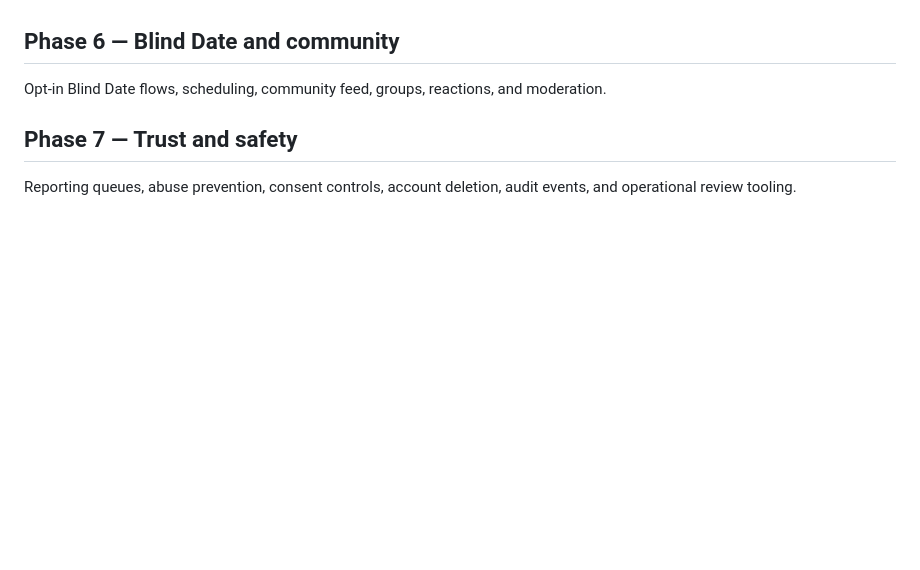
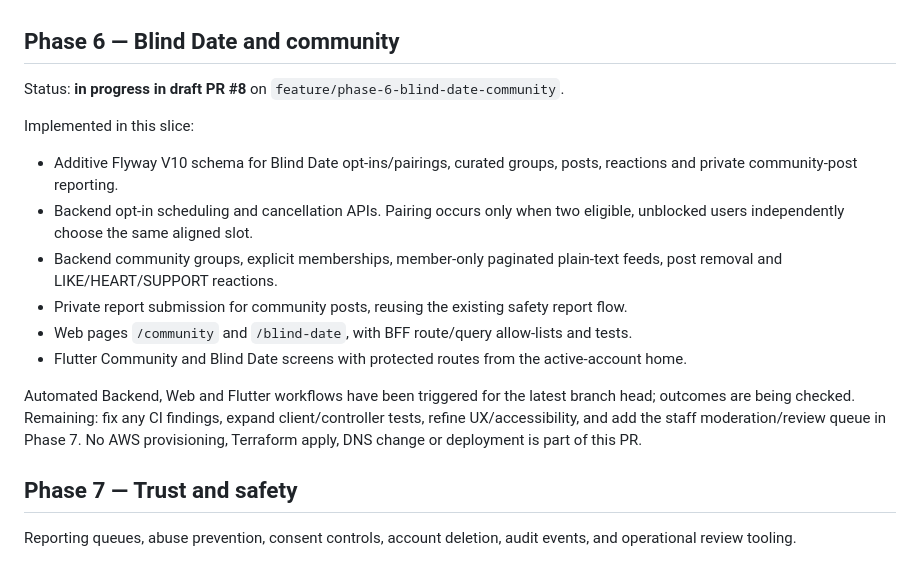
Before and after one commit to operationReact/PritiMitra, a Markdown page: docs/implementation-roadmap.md, the part around the change. GitHub-like rendering; blank space fills up the shorter version.

```diff
--- a/docs/implementation-roadmap.md
+++ b/docs/implementation-roadmap.md
@@ -80,7 +80,17 @@ Status: **implemented on branch `feature/phase-5-matching-messaging`, open PR #6
 
 ## Phase 6 — Blind Date and community
 
-Opt-in Blind Date flows, scheduling, community feed, groups, reactions, and moderation.
+Status: **in progress in draft PR #8** on `feature/phase-6-blind-date-community`.
+
+Implemented in this slice:
+- Additive Flyway V10 schema for Blind Date opt-ins/pairings, curated groups, posts, reactions and private community-post reporting.
+- Backend opt-in scheduling and cancellation APIs. Pairing occurs only when two eligible, unblocked users independently choose the same aligned slot.
+- Backend community groups, explicit memberships, member-only paginated plain-text feeds, post removal and LIKE/HEART/SUPPORT reactions.
+- Private report submission for community posts, reusing the existing safety report flow.
+- Web pages `/community` and `/blind-date`, with BFF route/query allow-lists and tests.
+- Flutter Community and Blind Date screens with protected routes from the active-account home.
+
+Automated Backend, Web and Flutter workflows have been triggered for the latest branch head; outcomes are being checked. Remaining: fix any CI findings, expand client/controller tests, refine UX/accessibility, and add the staff moderation/review queue in Phase 7. No AWS provisioning, Terraform apply, DNS change or deployment is part of this PR.
 
 ## Phase 7 — Trust and safety
 
```
Also changed, not shown: docs/project-status.md (+12 -0 lines).
